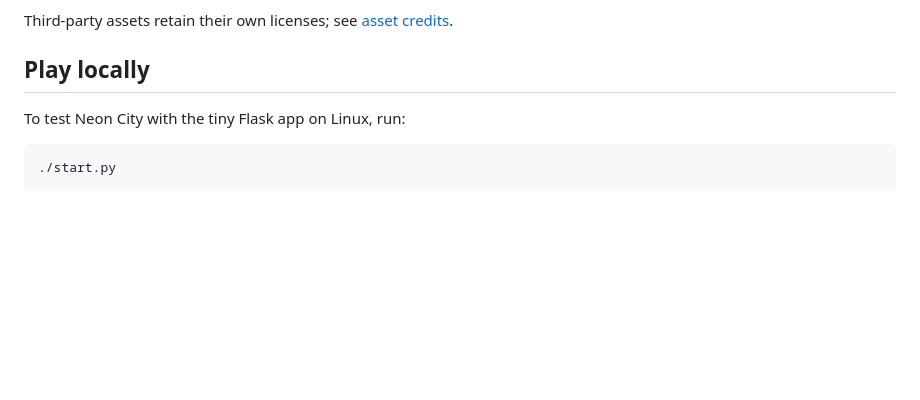
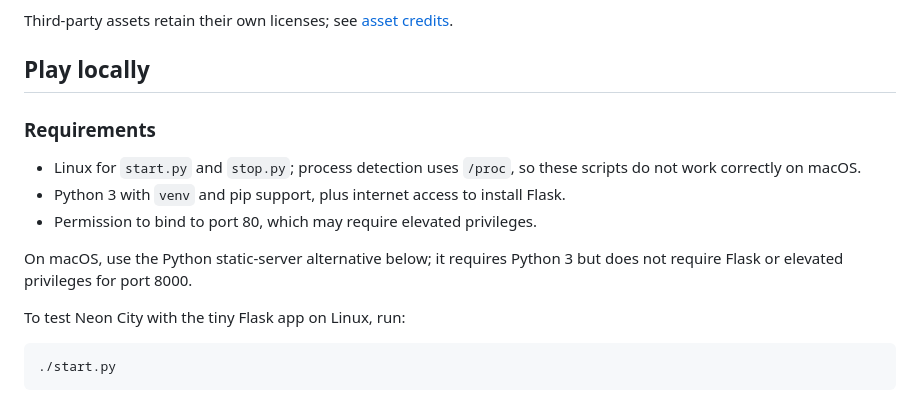
Before and after one commit to federico-razzoli/neon-city, a Markdown page: README.md, the part around the change. Drawn GitHub-style; blank space fills up the shorter version.

Commit message:
Document local launcher requirements

```diff
--- a/README.md
+++ b/README.md
@@ -11,6 +11,16 @@ Third-party assets retain their own licenses; see
 [asset credits](neon-city/assets/CREDITS.md).
 
 ## Play locally
+
+### Requirements
+
+- Linux for `start.py` and `stop.py`; process detection uses `/proc`, so these
+  scripts do not work correctly on macOS.
+- Python 3 with `venv` and pip support, plus internet access to install Flask.
+- Permission to bind to port 80, which may require elevated privileges.
+
+On macOS, use the Python static-server alternative below; it requires Python 3
+but does not require Flask or elevated privileges for port 8000.
 
 To test Neon City with the tiny Flask app on Linux, run:
 
```
